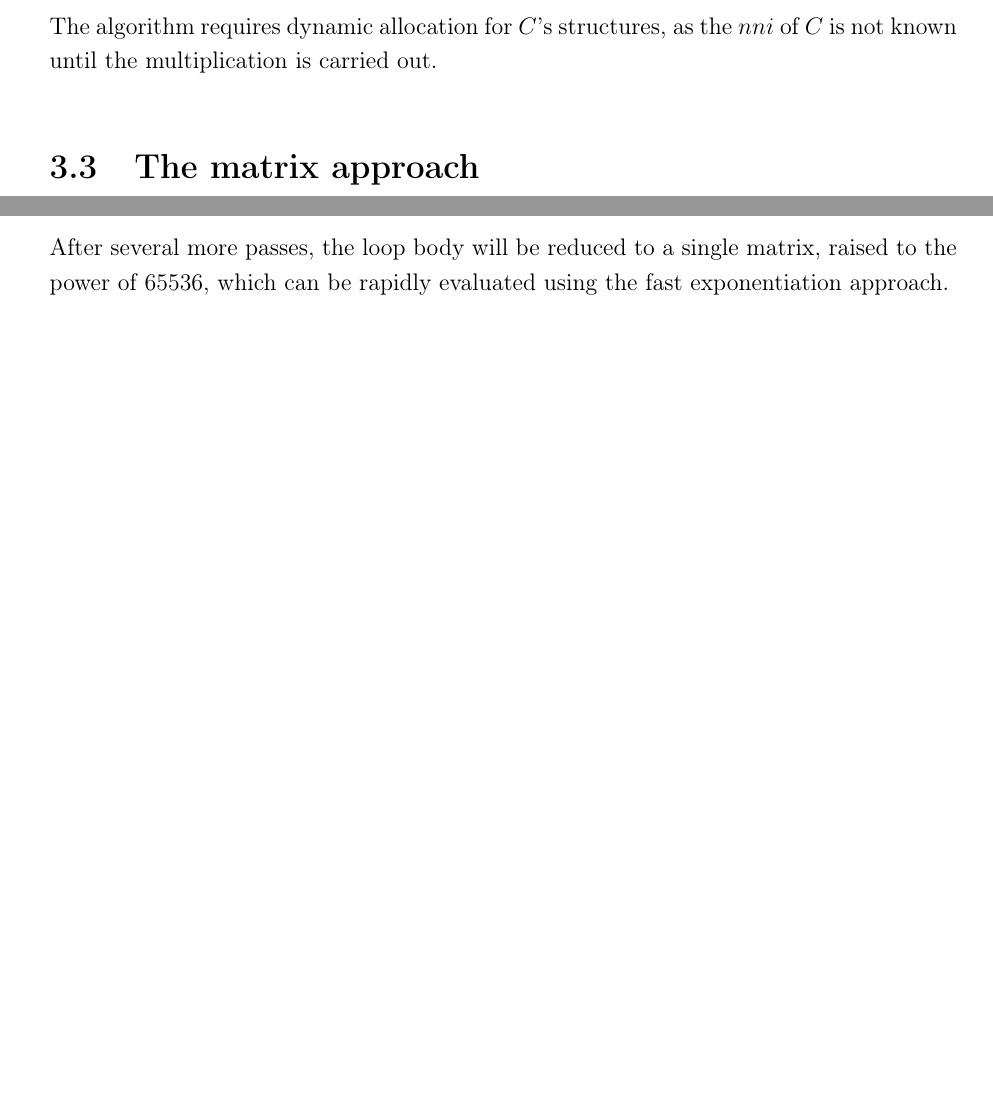
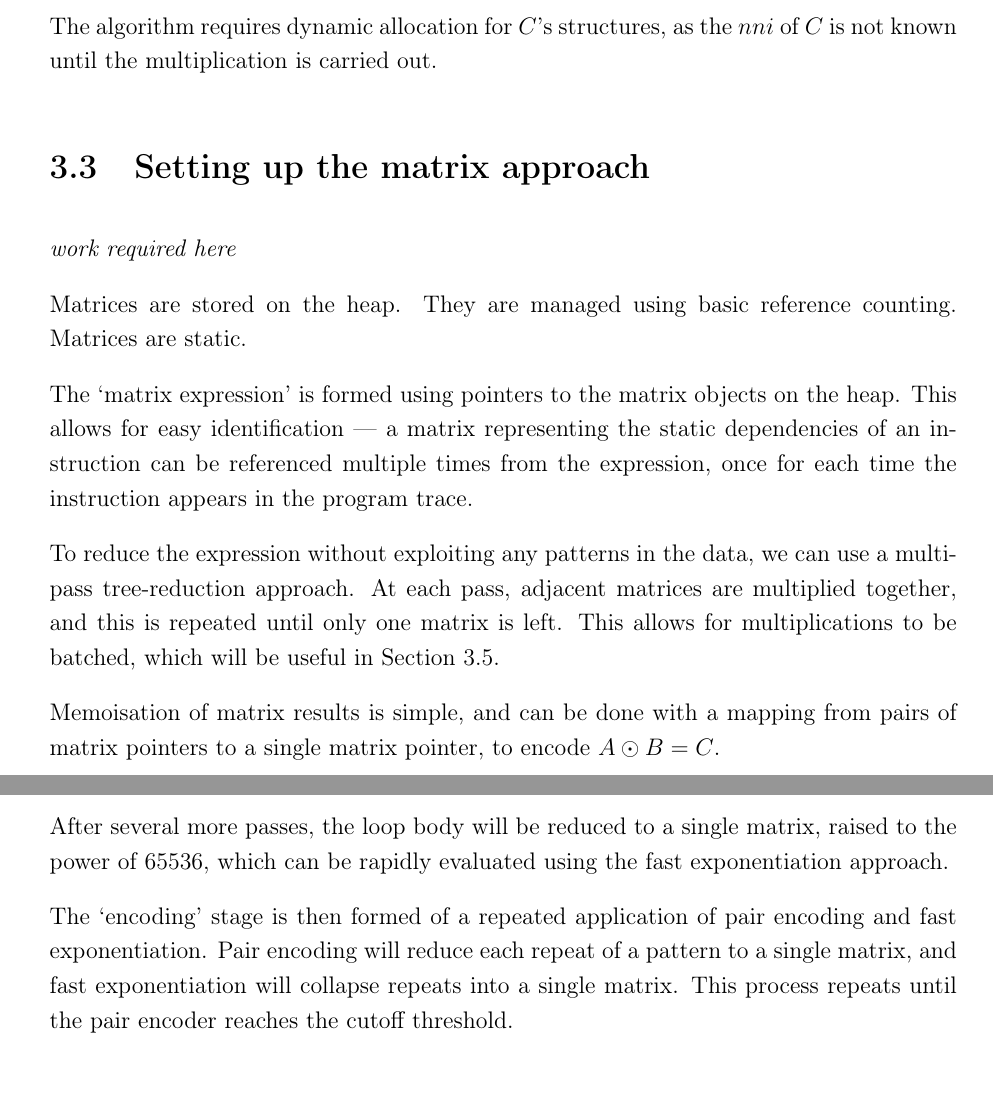
Before and after one commit to bryancrisso/partiiproject, a LaTeX thesis (dissertation/dissertation.tex, which reads dissertation/implementation/implementation.tex): two parts of pages 33 and 34 of 47 before the commit and two parts of pages 33 and 35 of 47 after it, joined at a grey line, cut so that both start at the same text, the shorter picture padded with empty space. Compiled offline with pdfLaTeX.

Commit message:
Talk about matrix approach

```diff
--- a/dissertation/implementation/implementation.tex
+++ b/dissertation/implementation/implementation.tex
@@ -362,10 +362,23 @@ The accumulation is done as follows:
 The algorithm requires dynamic allocation for $C$'s structures, as the $nni$ of $C$ is not known until the
 multiplication is carried out.
 
-\section{The matrix approach}
+\section{Setting up the matrix approach}
 
-% Show how matrices are stored - ref counting
-% TODO: do
+\textit{work required here}
+
+Matrices are stored on the heap. They are managed using basic reference counting. Matrices are static.
+%TODO: more detail on reference counting
+
+The `matrix expression' is formed using pointers to the matrix objects on the heap. This allows for easy identification
+--- a matrix representing the static dependencies of an instruction can be referenced multiple times from the expression,
+once for each time the instruction appears in the program trace.
+
+To reduce the expression without exploiting any patterns in the data, we can use a multi-pass tree-reduction approach.
+At each pass, adjacent matrices are multiplied together, and this is repeated until only one matrix is left.
+This allows for multiplications to be batched, which will be useful in Section \ref{impl:split-compute}.
+
+Memoisation of matrix results is simple, and can be done with a mapping from pairs of matrix pointers to a single matrix
+pointer, to encode $A\odot B = C$.
 
 \section{Fast expression reduction}
 
@@ -420,6 +433,10 @@ $$
 
 After several more passes, the loop body will be reduced to a single matrix, raised to the power of 65536, which can
 be rapidly evaluated using the fast exponentiation approach.
+
+The `encoding' stage is then formed of a repeated application of pair encoding and fast exponentiation. Pair encoding
+will reduce each repeat of a pattern to a single matrix, and fast exponentiation will collapse repeats into a single matrix.
+This process repeats until the pair encoder reaches the cutoff threshold.
 
 \subsection{Multiple pair encoding}
 
```
Also changed, not shown: dissertation/implementation/implementation.tex (10 more changed lines).
